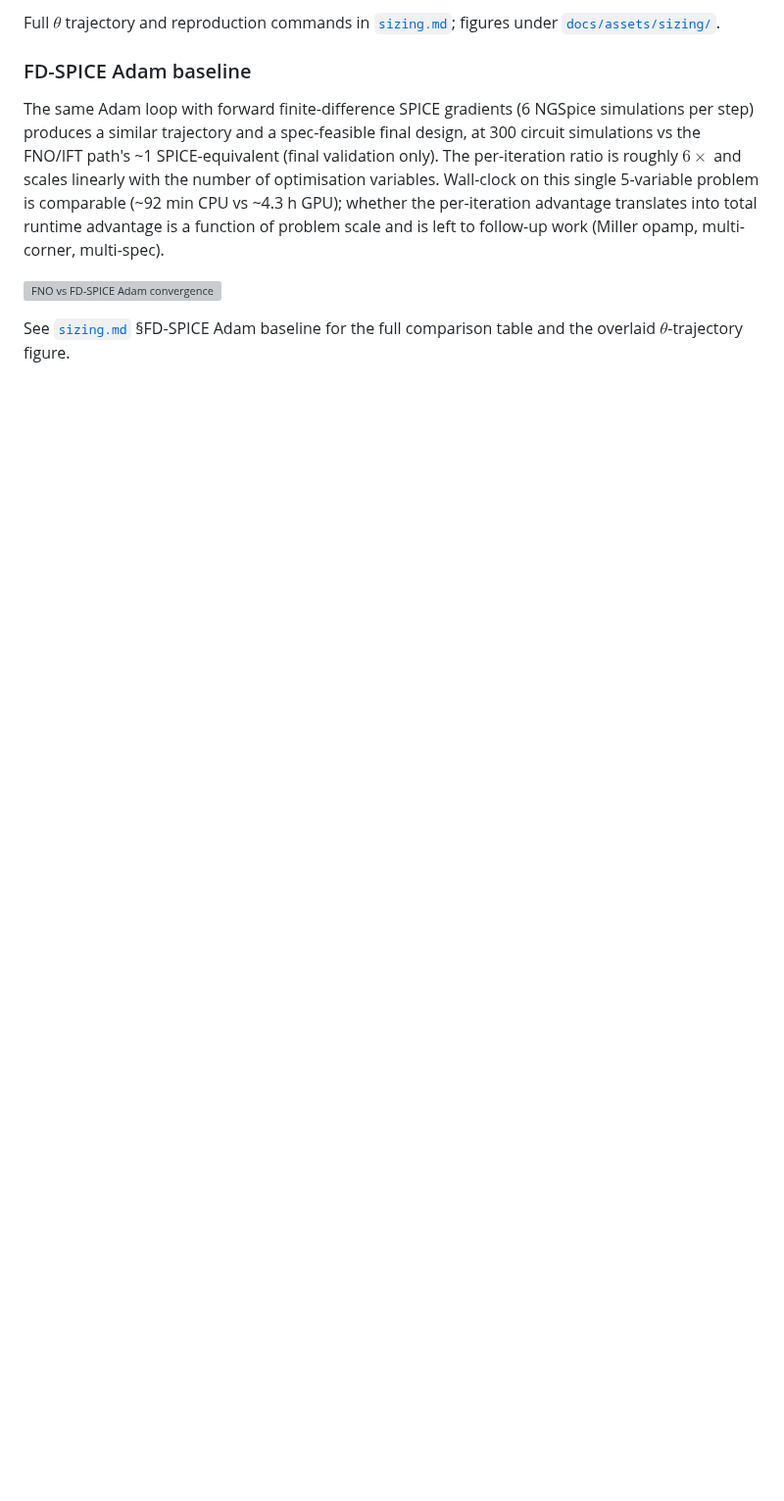
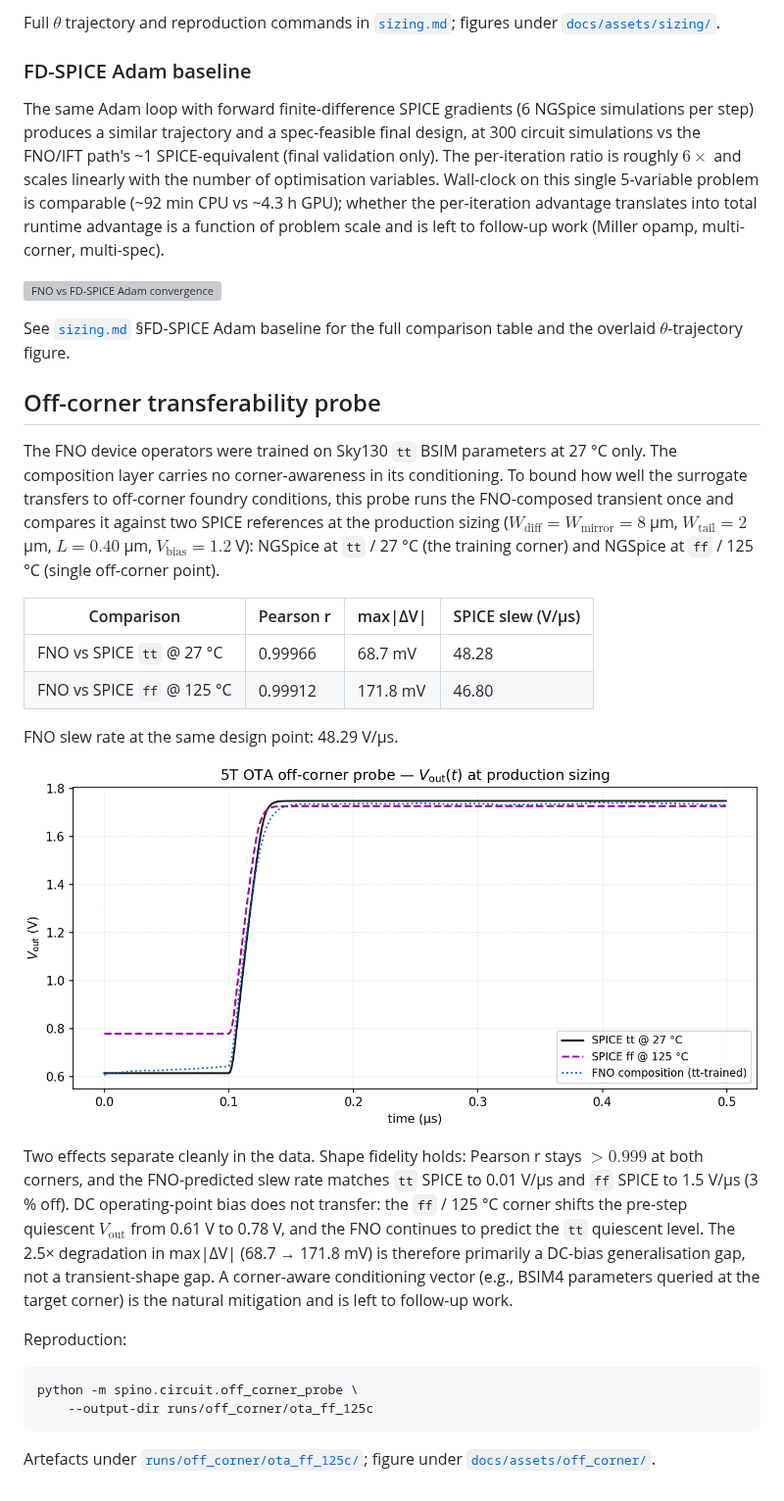
Before and after one commit to a18rhodes/SPINO, a Markdown page: docs/results.md, the part around the change. Shown at 98% size. GitHub-like rendering; pictures changed too: docs/assets/off_corner/v_out_overlay.png (added); blank space fills up the shorter version; grey boxes are pictures that could not be loaded.

````diff
--- a/docs/results.md
+++ b/docs/results.md
@@ -499,3 +499,45 @@ multi-spec).
 
 See [`sizing.md`](sizing.md) §FD-SPICE Adam baseline for the full
 comparison table and the overlaid $`\theta`$-trajectory figure.
+
+## Off-corner transferability probe
+
+The FNO device operators were trained on Sky130 ``tt`` BSIM parameters at
+27 °C only. The composition layer carries no corner-awareness in its
+conditioning. To bound how well the surrogate transfers to off-corner
+foundry conditions, this probe runs the FNO-composed transient once and
+compares it against two SPICE references at the production sizing
+($`W_\mathrm{diff} = W_\mathrm{mirror} = 8`$ µm, $`W_\mathrm{tail} = 2`$ µm,
+$`L = 0.40`$ µm, $`V_\mathrm{bias} = 1.2`$ V): NGSpice at ``tt`` / 27 °C
+(the training corner) and NGSpice at ``ff`` / 125 °C (single off-corner
+point).
+
+| Comparison | Pearson r | max\|ΔV\| | SPICE slew (V/µs) |
+|---|---|---|---|
+| FNO vs SPICE ``tt`` @ 27 °C | 0.99966 | 68.7 mV | 48.28 |
+| FNO vs SPICE ``ff`` @ 125 °C | 0.99912 | 171.8 mV | 46.80 |
+
+FNO slew rate at the same design point: 48.29 V/µs.
+
+![Off-corner V_out overlay](assets/off_corner/v_out_overlay.png)
+
+Two effects separate cleanly in the data. Shape fidelity holds: Pearson r
+stays $`> 0.999`$ at both corners, and the FNO-predicted slew rate matches
+``tt`` SPICE to 0.01 V/µs and ``ff`` SPICE to 1.5 V/µs (3 % off). DC
+operating-point bias does not transfer: the ``ff`` / 125 °C corner shifts
+the pre-step quiescent $`V_\mathrm{out}`$ from 0.61 V to 0.78 V, and the
+FNO continues to predict the ``tt`` quiescent level. The 2.5× degradation
+in max\|ΔV\| (68.7 → 171.8 mV) is therefore primarily a DC-bias
+generalisation gap, not a transient-shape gap. A corner-aware conditioning
+vector (e.g., BSIM4 parameters queried at the target corner) is the
+natural mitigation and is left to follow-up work.
+
+Reproduction:
+
+```bash
+python -m spino.circuit.off_corner_probe \
+    --output-dir runs/off_corner/ota_ff_125c
+```
+
+Artefacts under [`runs/off_corner/ota_ff_125c/`](../runs/off_corner/ota_ff_125c/);
+figure under [`docs/assets/off_corner/`](assets/off_corner/).
````
Also changed, not shown: docs/future_work.md (+16 -0 lines), 2 other files.
